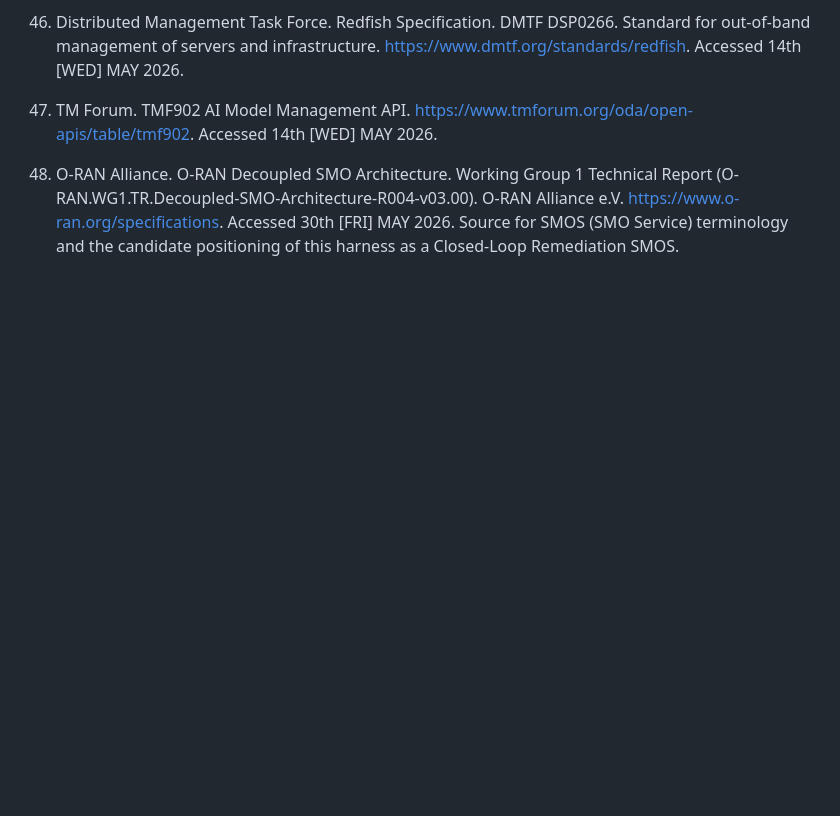
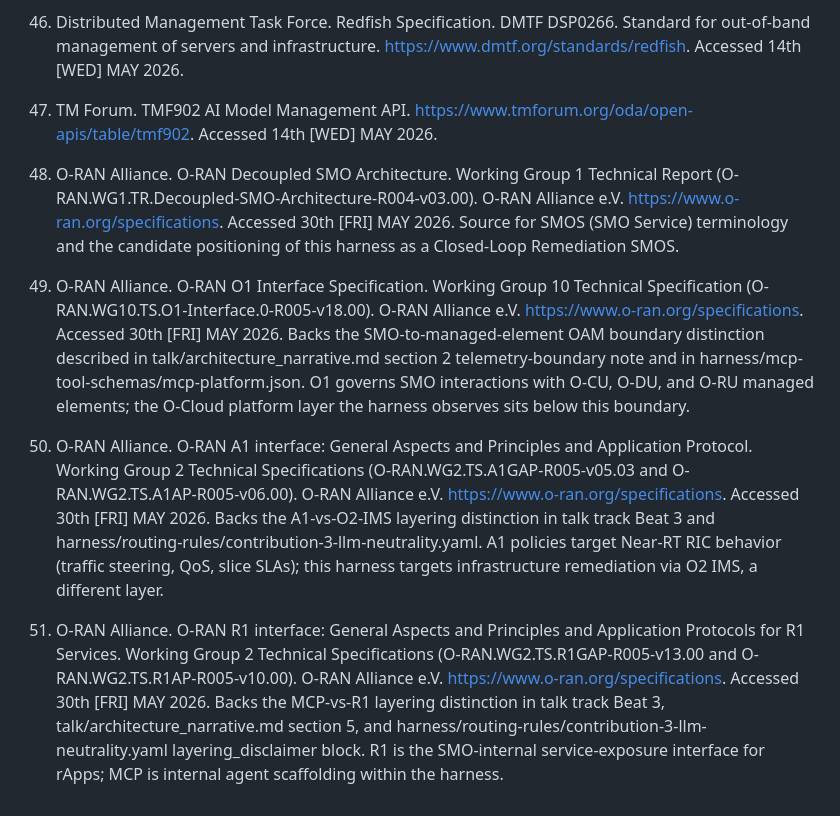
Before and after one commit to dkypuros/oran-agent-harness, a Markdown page: docs/references.md, the part around the change. GitHub-like rendering; blank space fills up the shorter version.

Commit message:
Issue #40: Add bibliography refs 49 (O1), 50 (A1), 51 (R1)
The Q37/Q38 spec-rigor work added in-text citations to O-RAN O1, A1, and R1
specifications across talk/architecture_narrative.md, talk/talk_track_demo.md,
harness/routing-rules/contribution-3-llm-neutrality.yaml, and
harness/mcp-tool-schemas/mcp-platform.json. Those specs were not in
docs/references.md, blocking the cross-reference work in Issue #39.

Three new entries added after ref 48:

- Ref 49: O-RAN.WG10.TS.O1-Interface.0-R005-v18.00 (O1)
  Backs the SMO-to-managed-element OAM boundary distinction in section 2
  telemetry-boundary note and mcp-platform.json.

- Ref 50: O-RAN.WG2.TS.A1GAP-R005-v05.03 plus A1AP-R005-v06.00 (A1)
  Backs the A1-vs-O2-IMS layering distinction in Beat 3 and contribution-3.

- Ref 51: O-RAN.WG2.TS.R1GAP-R005-v13.00 plus R1AP-R005-v10.00 (R1)
  Backs the MCP-vs-R1 layering distinction in Beat 3, architecture
  narrative section 5, and contribution-3 layering_disclaimer block.

All three carry the public URL https://www.o-ran.org/specifications, the
same portal landing page used for refs 1-4, 31, 45, and 48. The bulk corpus
has the canonical version PDFs (per index.md row 32, 66-67, 73-74).

Verification:
- grep "^49\.\|^50\.\|^51\." returns 3 matches in docs/references.md
- Each entry carries the public URL
- scripts/verify.py: 10/10 PASS unchanged
- Em dash count: 0
- No semantic content changes

Closes #40

```diff
--- a/docs/references.md
+++ b/docs/references.md
@@ -237,3 +237,29 @@ f. References 44 through 47 cover standards named in the architecture diagram an
     https://www.o-ran.org/specifications. Accessed 30th [FRI] MAY 2026. Source for SMOS
     (SMO Service) terminology and the candidate positioning of this harness as a Closed-Loop
     Remediation SMOS.
+
+49. O-RAN Alliance. O-RAN O1 Interface Specification. Working Group 10 Technical Specification
+    (O-RAN.WG10.TS.O1-Interface.0-R005-v18.00). O-RAN Alliance e.V.
+    https://www.o-ran.org/specifications. Accessed 30th [FRI] MAY 2026. Backs the
+    SMO-to-managed-element OAM boundary distinction described in
+    talk/architecture_narrative.md section 2 telemetry-boundary note and in
+    harness/mcp-tool-schemas/mcp-platform.json. O1 governs SMO interactions with O-CU, O-DU, and
+    O-RU managed elements; the O-Cloud platform layer the harness observes sits below this
+    boundary.
+
+50. O-RAN Alliance. O-RAN A1 interface: General Aspects and Principles and Application Protocol.
+    Working Group 2 Technical Specifications (O-RAN.WG2.TS.A1GAP-R005-v05.03 and
+    O-RAN.WG2.TS.A1AP-R005-v06.00). O-RAN Alliance e.V. https://www.o-ran.org/specifications.
+    Accessed 30th [FRI] MAY 2026. Backs the A1-vs-O2-IMS layering distinction in talk track
+    Beat 3 and harness/routing-rules/contribution-3-llm-neutrality.yaml. A1 policies target
+    Near-RT RIC behavior (traffic steering, QoS, slice SLAs); this harness targets infrastructure
+    remediation via O2 IMS, a different layer.
+
+51. O-RAN Alliance. O-RAN R1 interface: General Aspects and Principles and Application Protocols
+    for R1 Services. Working Group 2 Technical Specifications (O-RAN.WG2.TS.R1GAP-R005-v13.00
+    and O-RAN.WG2.TS.R1AP-R005-v10.00). O-RAN Alliance e.V.
+    https://www.o-ran.org/specifications. Accessed 30th [FRI] MAY 2026. Backs the MCP-vs-R1
+    layering distinction in talk track Beat 3, talk/architecture_narrative.md section 5, and
+    harness/routing-rules/contribution-3-llm-neutrality.yaml layering_disclaimer block. R1 is the
+    SMO-internal service-exposure interface for rApps; MCP is internal agent scaffolding within
+    the harness.
```
